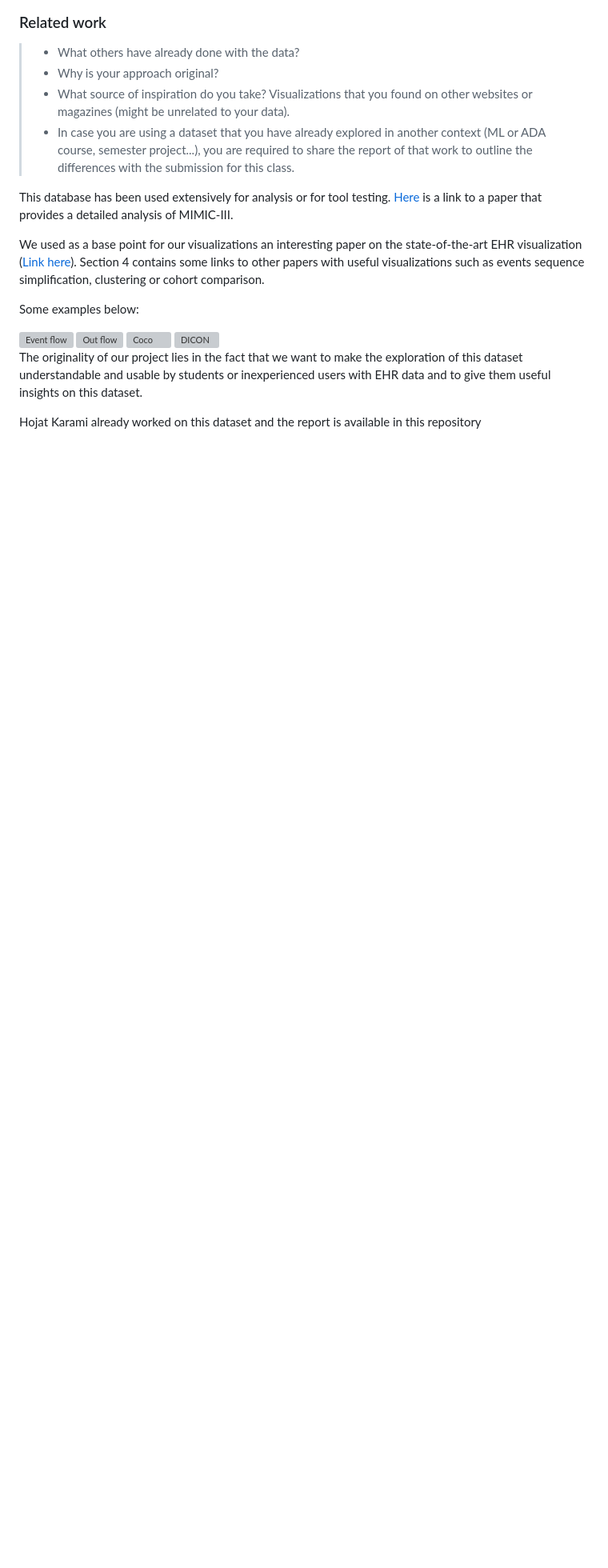
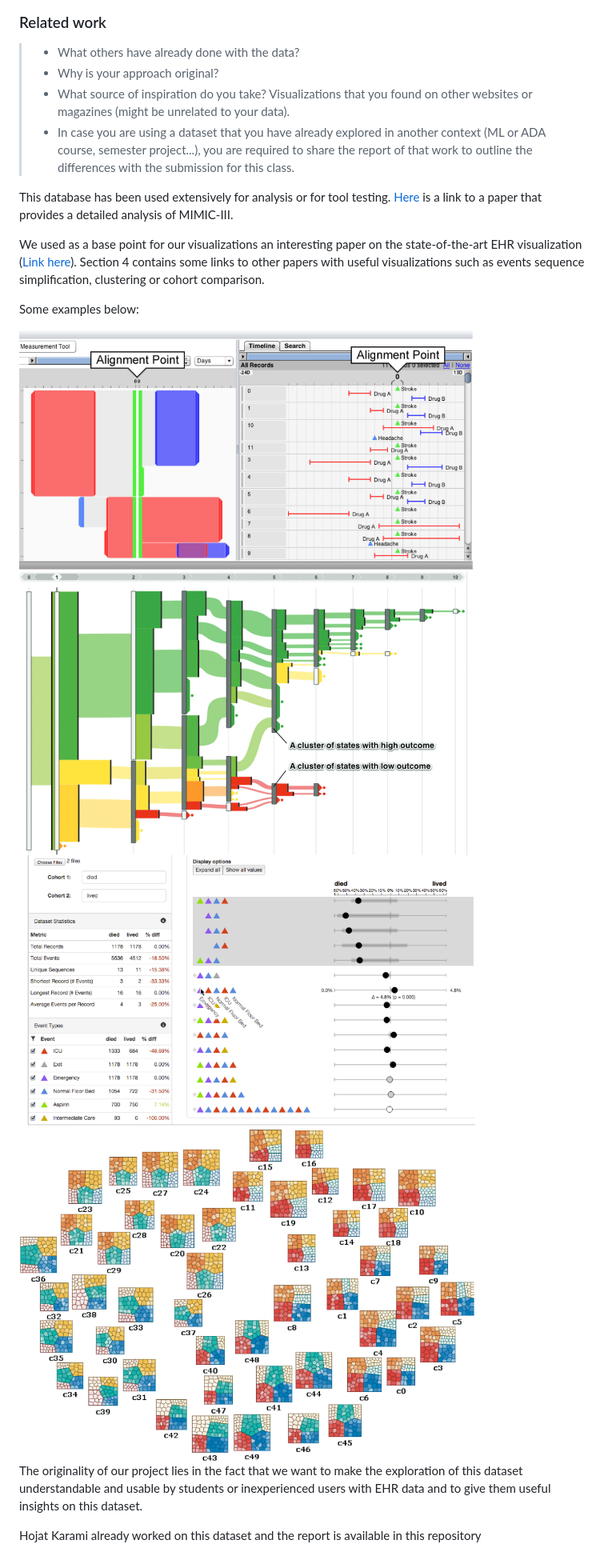
Before and after one commit to JeremyDezalos/data-viz-project, a Markdown page: README.md, the part around the change printed below. Shown: that part at 80% size. GitHub-like rendering; blank space fills up the shorter version; grey boxes are pictures that could not be loaded.

```diff
--- a/README.md
+++ b/README.md
@@ -133,13 +133,13 @@ We used as a base point for our visualizations an interesting paper on the state
 
 Some examples below:
 
-<img src="event_flow.png" alt="Event flow" width="80%" height="80%" title = "Event flow">
+<img src="resources/images/event_flow.png" alt="Event flow" width="80%" height="80%" title = "Event flow">
 
-<img src="out_flow.png" alt="Out flow" width="80%" height="80%" title = "Out flow">
+<img src="resources/images/out_flow.png" alt="Out flow" width="80%" height="80%" title = "Out flow">
 
-<img src="coco.png" alt="Coco" width="80%" height="80%" title = "Coco">
+<img src="resources/images/coco.png" alt="Coco" width="80%" height="80%" title = "Coco">
 
-<img src="dicon.jpg" alt="DICON" width="80%" height="80%" title = "DICON">
+<img src="resources/images/dicon.jpg" alt="DICON" width="80%" height="80%" title = "DICON">
 
 The originality of our project lies in the fact that we want to make the exploration of this dataset understandable and usable by students or inexperienced users with EHR data and to give them useful insights on this dataset.
 
```
Also changed, not shown: other parts of README.md (+5 -5 lines).
